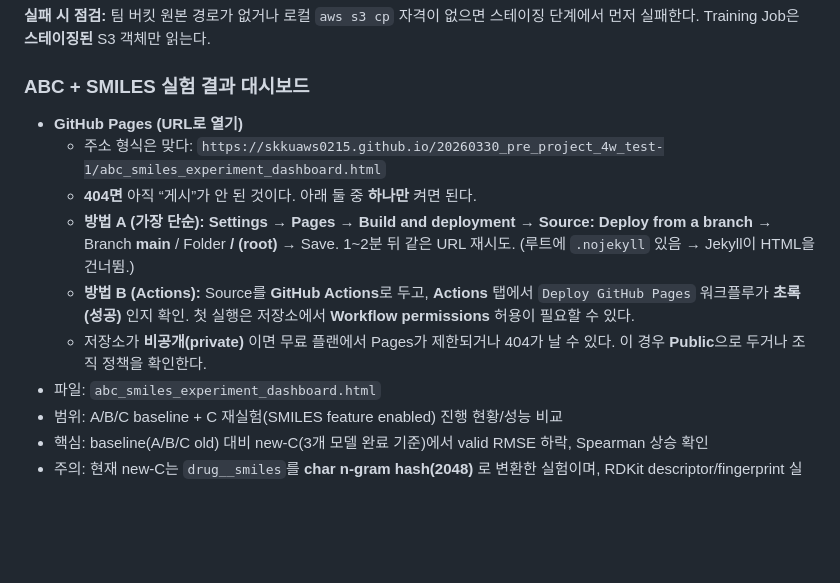
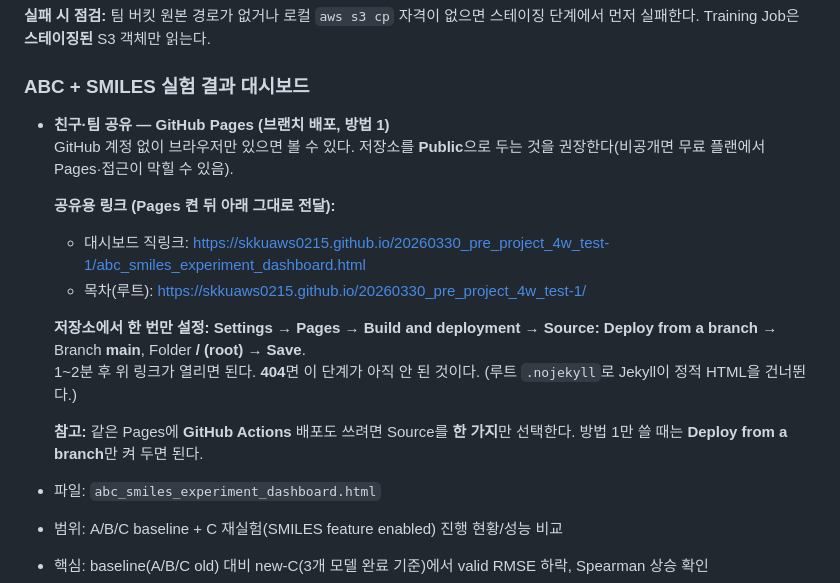
Before and after one commit to skkuaws0215/20260330_pre_project_4w_test-1, a Markdown page: README.md, the part around the change. GitHub-like rendering; blank space fills up the shorter version.

Commit message:
docs: GitHub Pages method 1 share links and setup steps for team
Made-with: Cursor

```diff
--- a/README.md
+++ b/README.md
@@ -309,12 +309,18 @@ PPTX의 LightGBM/XGB **SageMaker built-in** 등은 위 “학습·튜닝” 행
 
 ### ABC + SMILES 실험 결과 대시보드
 
-- **GitHub Pages (URL로 열기)**
-  - 주소 형식은 맞다: `https://skkuaws0215.github.io/20260330_pre_project_4w_test-1/abc_smiles_experiment_dashboard.html`
-  - **404면** 아직 “게시”가 안 된 것이다. 아래 둘 중 **하나만** 켜면 된다.
-  - **방법 A (가장 단순):** **Settings → Pages → Build and deployment → Source:** **Deploy from a branch** → Branch **main** / Folder **/ (root)** → Save. 1~2분 뒤 같은 URL 재시도. (루트에 `.nojekyll` 있음 → Jekyll이 HTML을 건너뜀.)
-  - **방법 B (Actions):** Source를 **GitHub Actions**로 두고, **Actions** 탭에서 `Deploy GitHub Pages` 워크플루가 **초록(성공)** 인지 확인. 첫 실행은 저장소에서 **Workflow permissions** 허용이 필요할 수 있다.
-  - 저장소가 **비공개(private)** 이면 무료 플랜에서 Pages가 제한되거나 404가 날 수 있다. 이 경우 **Public**으로 두거나 조직 정책을 확인한다.
+- **친구·팀 공유 — GitHub Pages (브랜치 배포, 방법 1)**
+  GitHub 계정 없이 브라우저만 있으면 볼 수 있다. 저장소를 **Public**으로 두는 것을 권장한다(비공개면 무료 플랜에서 Pages·접근이 막힐 수 있음).
+
+  **공유용 링크 (Pages 켠 뒤 아래 그대로 전달):**
+
+  - 대시보드 직링크: [https://skkuaws0215.github.io/20260330_pre_project_4w_test-1/abc_smiles_experiment_dashboard.html](https://skkuaws0215.github.io/20260330_pre_project_4w_test-1/abc_smiles_experiment_dashboard.html)
+  - 목차(루트): [https://skkuaws0215.github.io/20260330_pre_project_4w_test-1/](https://skkuaws0215.github.io/20260330_pre_project_4w_test-1/)
+
+  **저장소에서 한 번만 설정:** **Settings** → **Pages** → **Build and deployment** → **Source:** **Deploy from a branch** → Branch **main**, Folder **/ (root)** → **Save**.
+  1~2분 후 위 링크가 열리면 된다. **404**면 이 단계가 아직 안 된 것이다. (루트 `.nojekyll`로 Jekyll이 정적 HTML을 건너뛴다.)
+
+  **참고:** 같은 Pages에 **GitHub Actions** 배포도 쓰려면 Source를 **한 가지**만 선택한다. 방법 1만 쓸 때는 **Deploy from a branch**만 켜 두면 된다.
 - 파일: `abc_smiles_experiment_dashboard.html`
 - 범위: A/B/C baseline + C 재실험(SMILES feature enabled) 진행 현황/성능 비교
 - 핵심: baseline(A/B/C old) 대비 new-C(3개 모델 완료 기준)에서 valid RMSE 하락, Spearman 상승 확인
```
